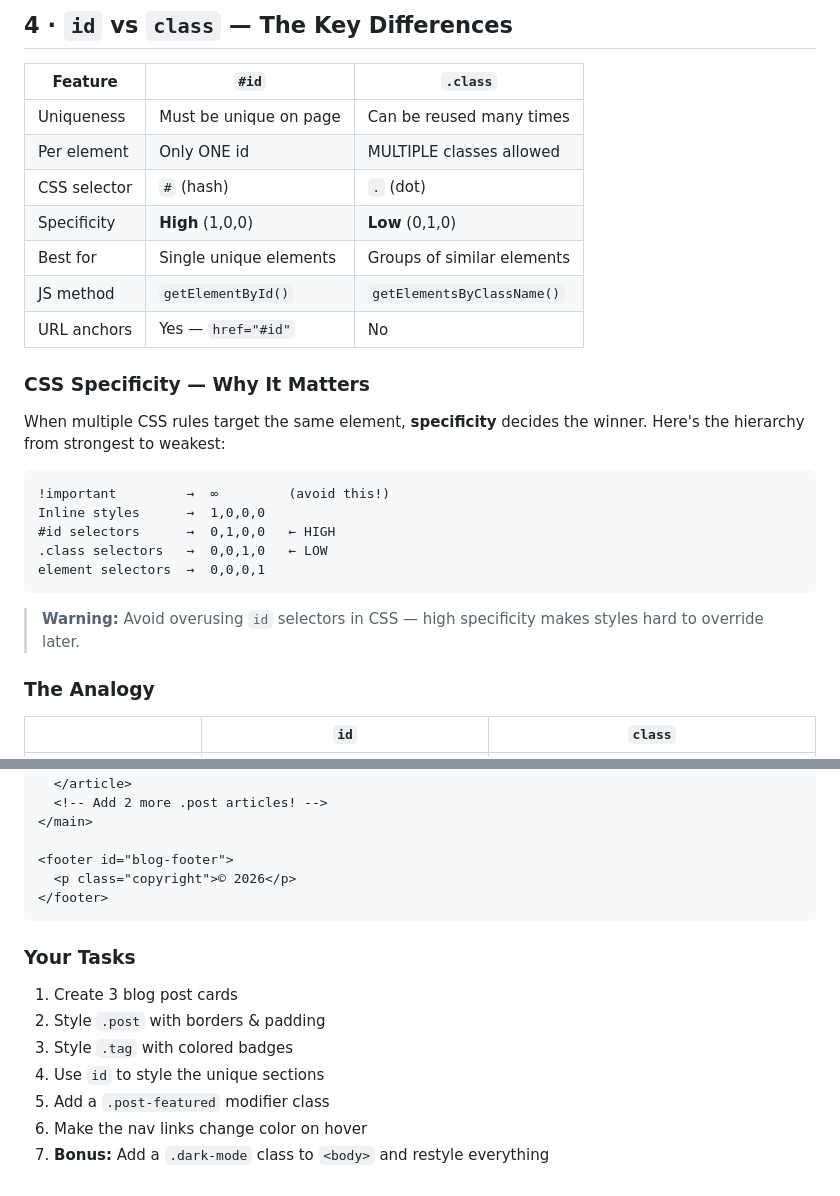
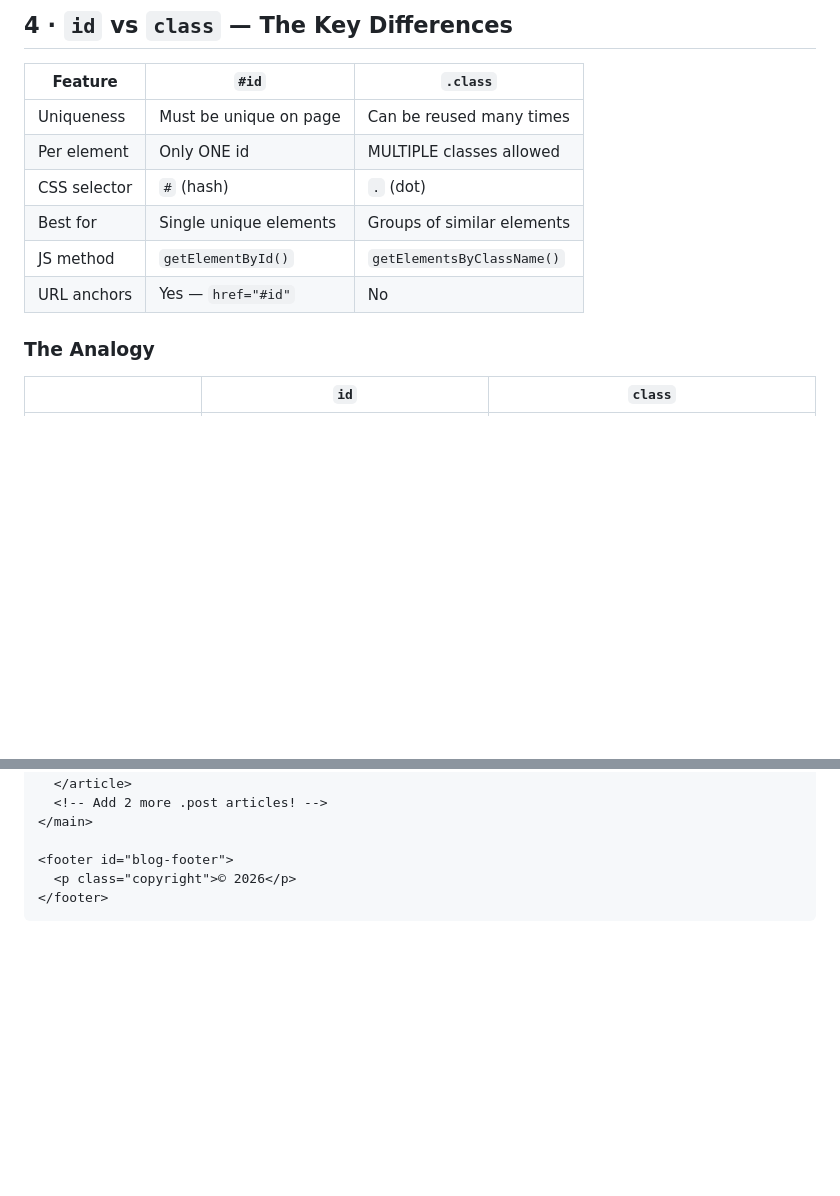
Before and after one commit to tiagovaz/my_first_website, a Markdown page: README.md, 2 parts joined by grey strips. Rendered like a GitHub page; blank space fills up the shorter version.

Commit message:
Update README by removing CSS specificity details
Removed CSS specificity section and tasks from README.

````diff
--- a/README.md
+++ b/README.md
@@ -207,24 +207,9 @@ This returns **all** elements with that class, not just one.
 | Uniqueness | Must be unique on page | Can be reused many times |
 | Per element | Only ONE id | MULTIPLE classes allowed |
 | CSS selector | `#` (hash) | `.` (dot) |
-| Specificity | **High** (1,0,0) | **Low** (0,1,0) |
 | Best for | Single unique elements | Groups of similar elements |
 | JS method | `getElementById()` | `getElementsByClassName()` |
 | URL anchors | Yes — `href="#id"` | No |
-
-### CSS Specificity — Why It Matters
-
-When multiple CSS rules target the same element, **specificity** decides the winner. Here's the hierarchy from strongest to weakest:
-
-```
-!important         →  ∞         (avoid this!)
-Inline styles      →  1,0,0,0
-#id selectors      →  0,1,0,0   ← HIGH
-.class selectors   →  0,0,1,0   ← LOW
-element selectors  →  0,0,0,1
-```
-
-> **Warning:** Avoid overusing `id` selectors in CSS — high specificity makes styles hard to override later.
 
 ### The Analogy
 
@@ -431,13 +416,3 @@ Use both `id` and `class` to build a simple blog page:
   <p class="copyright">© 2026</p>
 </footer>
 ```
-
-### Your Tasks
-
-1. Create 3 blog post cards
-2. Style `.post` with borders & padding
-3. Style `.tag` with colored badges
-4. Use `id` to style the unique sections
-5. Add a `.post-featured` modifier class
-6. Make the nav links change color on hover
-7. **Bonus:** Add a `.dark-mode` class to `<body>` and restyle everything
````
